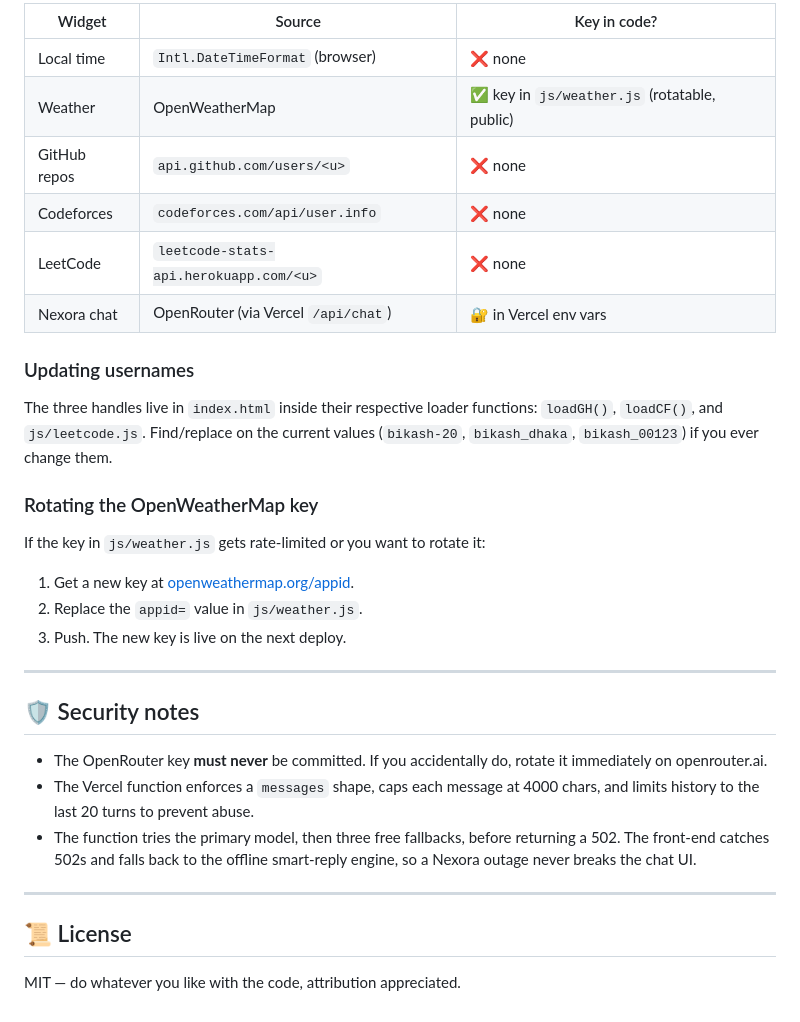
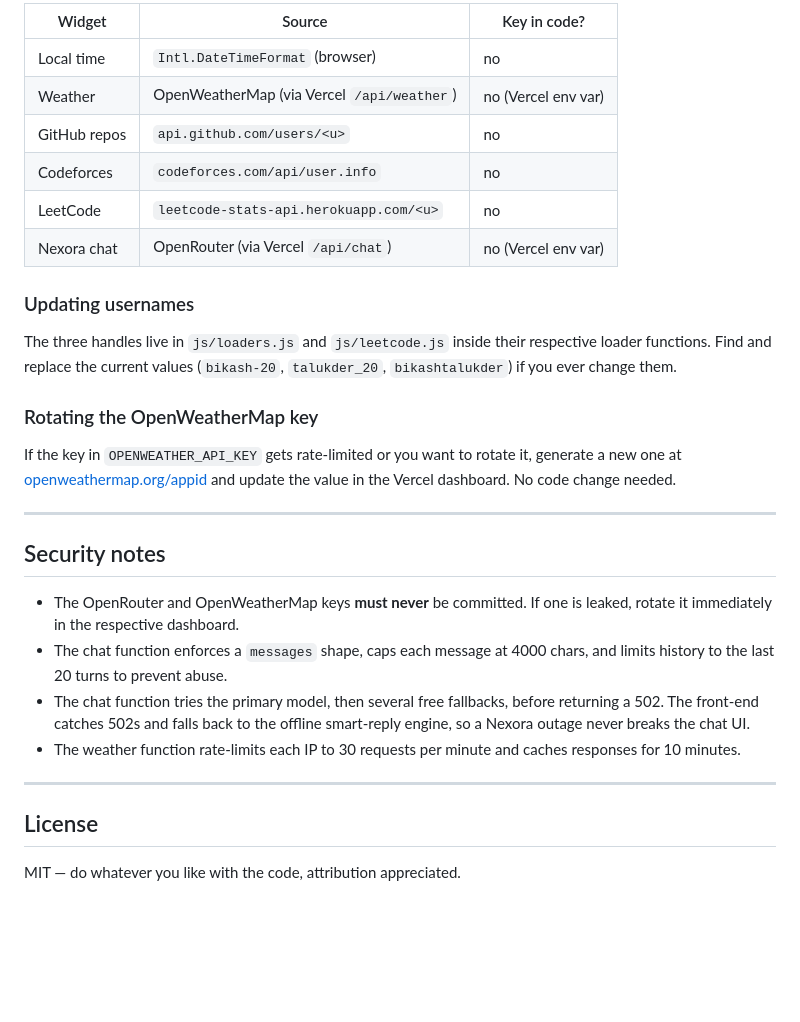
Before and after one commit to bikash-20/my-portfolio-project, a Markdown page: README.md, the part around one of its changes. Rendered like a GitHub page; blank space fills up the shorter version.

```diff
--- a/README.md
+++ b/README.md
@@ -86,42 +100,42 @@ npm run dev:api            # runs front-end + /api/chat on http://localhost:3000
 
-| Widget | Source | Key in code? |
-| --- | --- | --- |
-| Local time | `Intl.DateTimeFormat` (browser) | ❌ none |
-| Weather | OpenWeatherMap | ✅ key in `js/weather.js` (rotatable, public) |
-| GitHub repos | `api.github.com/users/<u>` | ❌ none |
-| Codeforces | `codeforces.com/api/user.info` | ❌ none |
-| LeetCode | `leetcode-stats-api.herokuapp.com/<u>` | ❌ none |
-| Nexora chat | OpenRouter (via Vercel `/api/chat`) | 🔐 in Vercel env vars |
+| Widget          | Source                                      | Key in code?              |
+| --------------- | ------------------------------------------- | ------------------------- |
+| Local time      | `Intl.DateTimeFormat` (browser)             | no                        |
+| Weather         | OpenWeatherMap (via Vercel `/api/weather`)  | no (Vercel env var)       |
+| GitHub repos    | `api.github.com/users/<u>`                  | no                        |
+| Codeforces      | `codeforces.com/api/user.info`              | no                        |
+| LeetCode        | `leetcode-stats-api.herokuapp.com/<u>`      | no                        |
+| Nexora chat     | OpenRouter (via Vercel `/api/chat`)         | no (Vercel env var)       |
 
 ### Updating usernames
 
-The three handles live in `index.html` inside their respective loader
-functions: `loadGH()`, `loadCF()`, and `js/leetcode.js`. Find/replace on the
-current values (`bikash-20`, `bikash_dhaka`, `bikash_00123`) if you ever
-change them.
+The three handles live in `js/loaders.js` and `js/leetcode.js` inside
+their respective loader functions. Find and replace the current values
+(`bikash-20`, `talukder_20`, `bikashtalukder`) if you ever change them.
 
 ### Rotating the OpenWeatherMap key
 
-If the key in `js/weather.js` gets rate-limited or you want to rotate it:
-
-1. Get a new key at [openweathermap.org/appid](https://openweathermap.org/appid).
-2. Replace the `appid=` value in `js/weather.js`.
-3. Push. The new key is live on the next deploy.
+If the key in `OPENWEATHER_API_KEY` gets rate-limited or you want to rotate
+it, generate a new one at [openweathermap.org/appid](https://openweathermap.org/appid)
+and update the value in the Vercel dashboard. No code change needed.
 
 ---
 
-## 🛡 Security notes
+## Security notes
 
-- The OpenRouter key **must never** be committed. If you accidentally do,
-  rotate it immediately on openrouter.ai.
-- The Vercel function enforces a `messages` shape, caps each message at 4000
-  chars, and limits history to the last 20 turns to prevent abuse.
-- The function tries the primary model, then three free fallbacks, before
-  returning a 502. The front-end catches 502s and falls back to the offline
-  smart-reply engine, so a Nexora outage never breaks the chat UI.
+- The OpenRouter and OpenWeatherMap keys **must never** be committed. If
+  one is leaked, rotate it immediately in the respective dashboard.
+- The chat function enforces a `messages` shape, caps each message at
+  4000 chars, and limits history to the last 20 turns to prevent abuse.
+- The chat function tries the primary model, then several free fallbacks,
+  before returning a 502. The front-end catches 502s and falls back to
+  the offline smart-reply engine, so a Nexora outage never breaks the
+  chat UI.
+- The weather function rate-limits each IP to 30 requests per minute and
+  caches responses for 10 minutes.
 
 ---
 
-## 📜 License
+## License
 
 MIT — do whatever you like with the code, attribution appreciated.
```
Also changed, not shown: other parts of README.md (+39 -25 lines).
